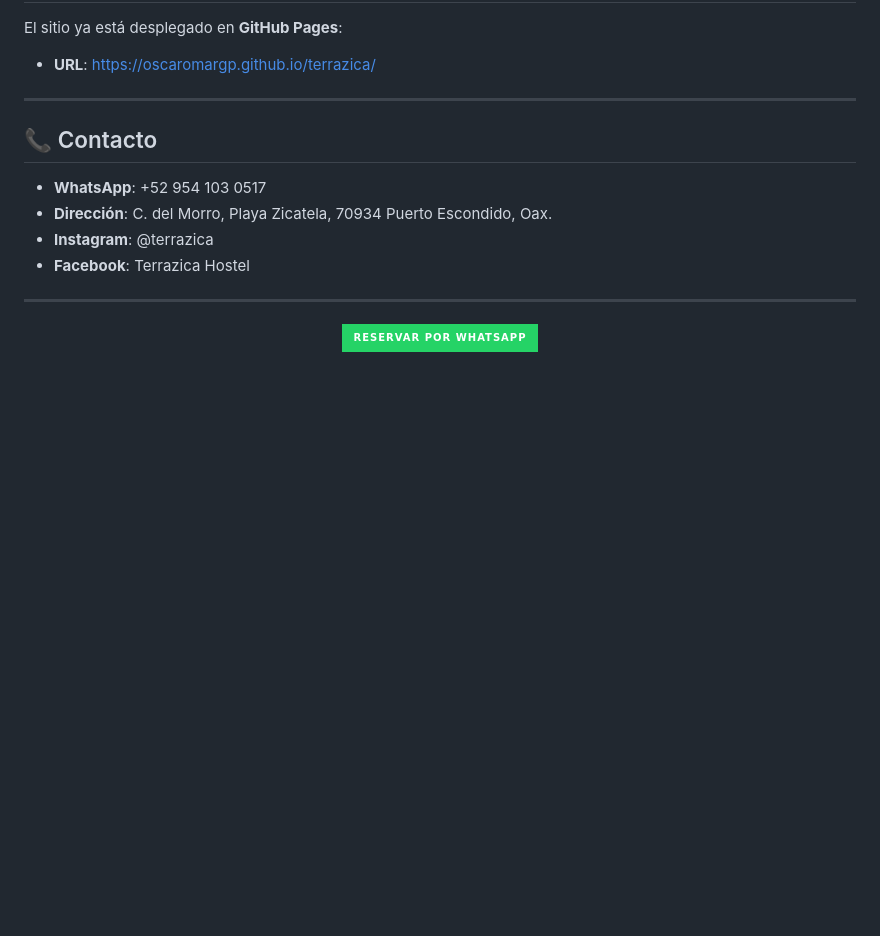
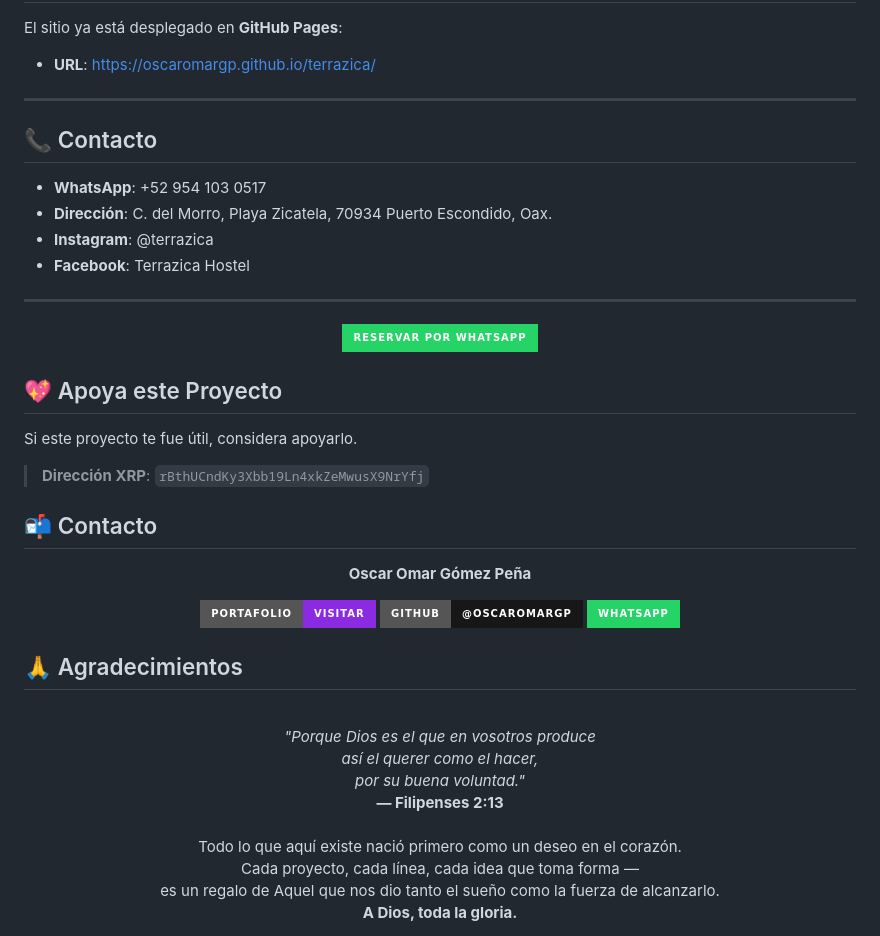
Before and after one commit to oscaromargp/terrazica, a Markdown page: README.md, the part around the change. Drawn GitHub-style; badges without logos; blank space fills up the shorter version.

Commit message:
feat: add PRO features - WhatsApp, XRP, Contact, Filipenses

```diff
--- a/README.md
+++ b/README.md
@@ -128,3 +128,51 @@ El sitio ya está desplegado en **GitHub Pages**:
         <img src="https://img.shields.io/badge/Reservar por WhatsApp-25D366?style=for-the-badge&logo=whatsapp" alt="WhatsApp"/>
     </a>
 </div>
+
+
+## 💖 Apoya este Proyecto
+
+Si este proyecto te fue útil, considera apoyarlo.
+
+> **Dirección XRP**: `rBthUCndKy3Xbb19Ln4xkZeMwusX9NrYfj`
+
+
+
+## 📬 Contacto
+
+<p align="center">
+  <strong>Oscar Omar Gómez Peña</strong>
+</p>
+
+<p align="center">
+  <a href="https://oscaromargp.github.io/Oscaromargp/">
+    <img src="https://img.shields.io/badge/Portafolio-Visitar-blueviolet?style=for-the-badge" alt="Portafolio"/>
+  </a>
+  <a href="https://github.com/oscaromargp">
+    <img src="https://img.shields.io/badge/GitHub-@oscaromargp-181717?style=for-the-badge&logo=github&logoColor=white" alt="GitHub"/>
+  </a>
+  <a href="https://wa.me/526121077805">
+    <img src="https://img.shields.io/badge/WhatsApp-25D366?style=for-the-badge&logo=whatsapp&logoColor=white" alt="WhatsApp"/>
+  </a>
+</p>
+
+
+
+## 🙏 Agradecimientos
+
+<p align="center">
+  <br/>
+  <em>
+    "Porque Dios es el que en vosotros produce<br/>
+    así el querer como el hacer,<br/>
+    por su buena voluntad."
+  </em>
+  <br/>
+  <strong>— Filipenses 2:13</strong>
+  <br/><br/>
+  Todo lo que aquí existe nació primero como un deseo en el corazón.<br/>
+  Cada proyecto, cada línea, cada idea que toma forma —<br/>
+  es un regalo de Aquel que nos dio tanto el sueño como la fuerza de alcanzarlo.<br/>
+  <strong>A Dios, toda la gloria.</strong>
+  <br/>
+</p>
```
